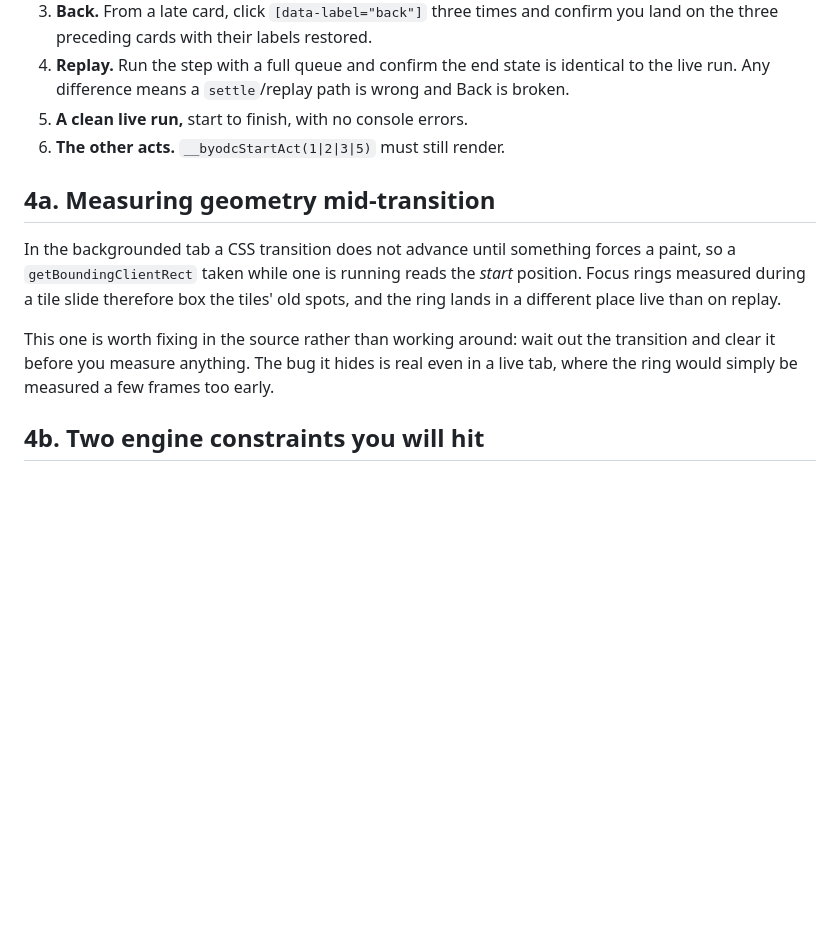
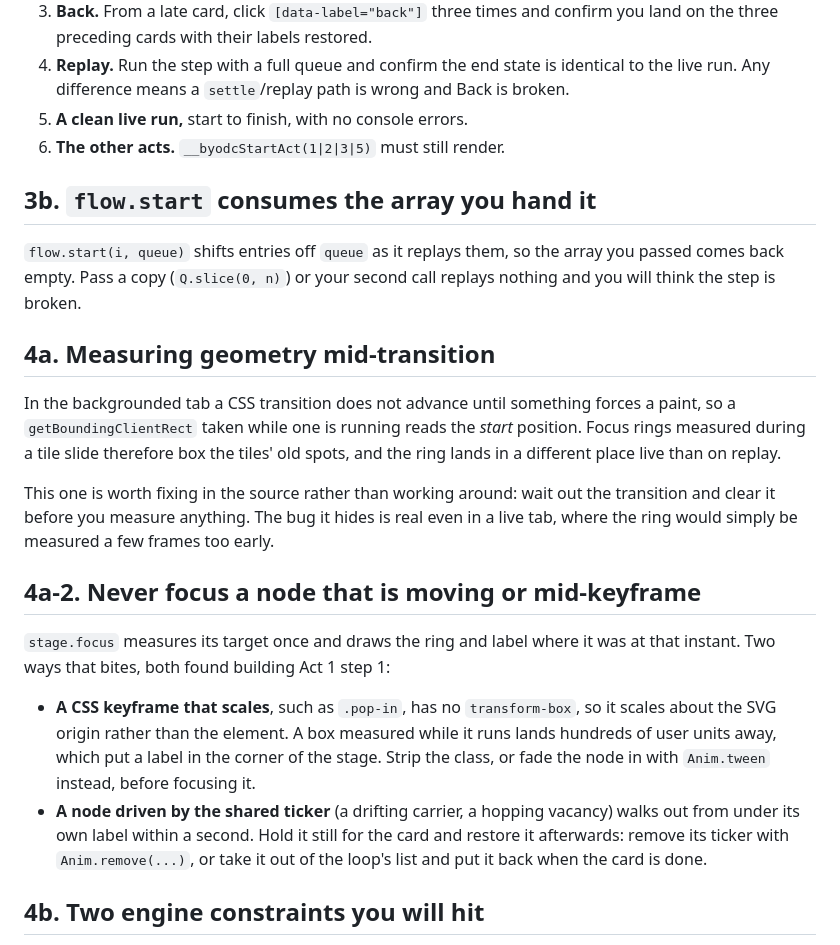
Before and after one commit to ripudamn4298/BYODC, a Markdown page: VERIFY_HARNESS.md, the part around the change. Rendered like a GitHub page; blank space fills up the shorter version.

Commit message:
Harness: three traps found building Act 1 step 1
flow.start shifts the queue array you hand it, so a second call replays
nothing and looks like a broken step. Pass a copy.

stage.focus measures once, which breaks two ways: a scaling CSS keyframe with
no transform-box scales about the SVG origin and throws the box off-stage, and
a ticker-driven carrier walks out from under its own label. Both need the node
held still or the class stripped before focusing.

Also records the pre-existing determinism holes in field.js and lattice.js,
where carrier positions differ between a live run and a replay. Recorded end
states still match so Back and Restart are sound, but the engine is not held
to the rule the steps are.

Co-Authored-By: Claude Fable 5 <noreply@anthropic.com>

```diff
--- a/VERIFY_HARNESS.md
+++ b/VERIFY_HARNESS.md
@@ -97,6 +97,12 @@ mid-animation state and think something is broken.
 5. **A clean live run,** start to finish, with no console errors.
 6. **The other acts.** `__byodcStartAct(1|2|3|5)` must still render.
 
+## 3b. `flow.start` consumes the array you hand it
+
+`flow.start(i, queue)` shifts entries off `queue` as it replays them, so the array you
+passed comes back empty. Pass a copy (`Q.slice(0, n)`) or your second call replays nothing
+and you will think the step is broken.
+
 ## 4a. Measuring geometry mid-transition
 
 In the backgrounded tab a CSS transition does not advance until something forces a paint,
@@ -107,6 +113,20 @@ in a different place live than on replay.
 This one is worth fixing in the source rather than working around: wait out the transition
 and clear it before you measure anything. The bug it hides is real even in a live tab,
 where the ring would simply be measured a few frames too early.
+
+## 4a-2. Never focus a node that is moving or mid-keyframe
+
+`stage.focus` measures its target once and draws the ring and label where it was at that
+instant. Two ways that bites, both found building Act 1 step 1:
+
+- **A CSS keyframe that scales**, such as `.pop-in`, has no `transform-box`, so it scales
+  about the SVG origin rather than the element. A box measured while it runs lands hundreds
+  of user units away, which put a label in the corner of the stage. Strip the class, or
+  fade the node in with `Anim.tween` instead, before focusing it.
+- **A node driven by the shared ticker** (a drifting carrier, a hopping vacancy) walks out
+  from under its own label within a second. Hold it still for the card and restore it
+  afterwards: remove its ticker with `Anim.remove(...)`, or take it out of the loop's list
+  and put it back when the card is done.
 
 ## 4b. Two engine constraints you will hit
 
```
Also changed, not shown: DESIGN_MAKEOVER.md (+9 -0 lines).
